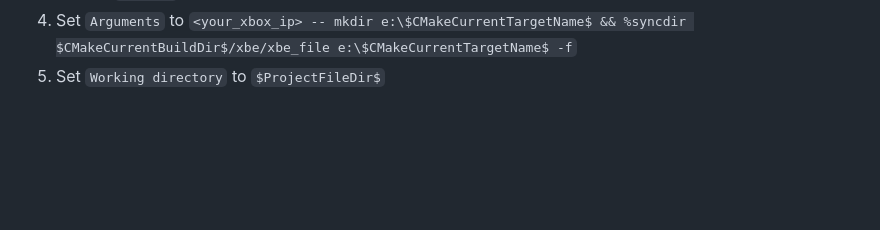
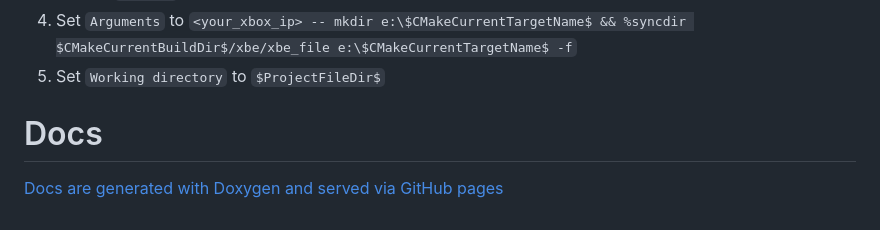
Before and after one commit to abaire/xemu-perf-tests, a Markdown page: README.md, the part around the change. Drawn GitHub-style; blank space fills up the shorter version.

Commit message:
Adds link to pages docs

```diff
--- a/README.md
+++ b/README.md
@@ -194,3 +194,7 @@ To perform automatic deployment after builds:
 1. Set `Arguments` to
    `<your_xbox_ip> -- mkdir e:\$CMakeCurrentTargetName$ && %syncdir $CMakeCurrentBuildDir$/xbe/xbe_file e:\$CMakeCurrentTargetName$ -f`
 1. Set `Working directory` to `$ProjectFileDir$`
+
+# Docs
+
+[Docs are generated with Doxygen and served via GitHub pages](https://abaire.github.io/xemu-perf-tests)
```
